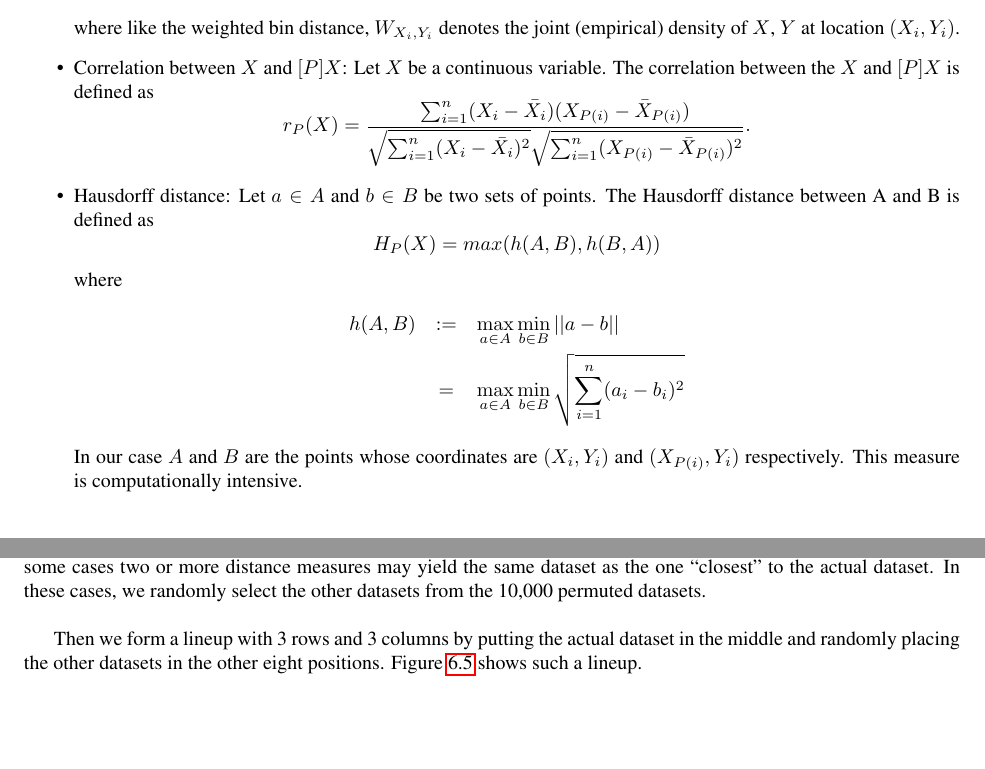
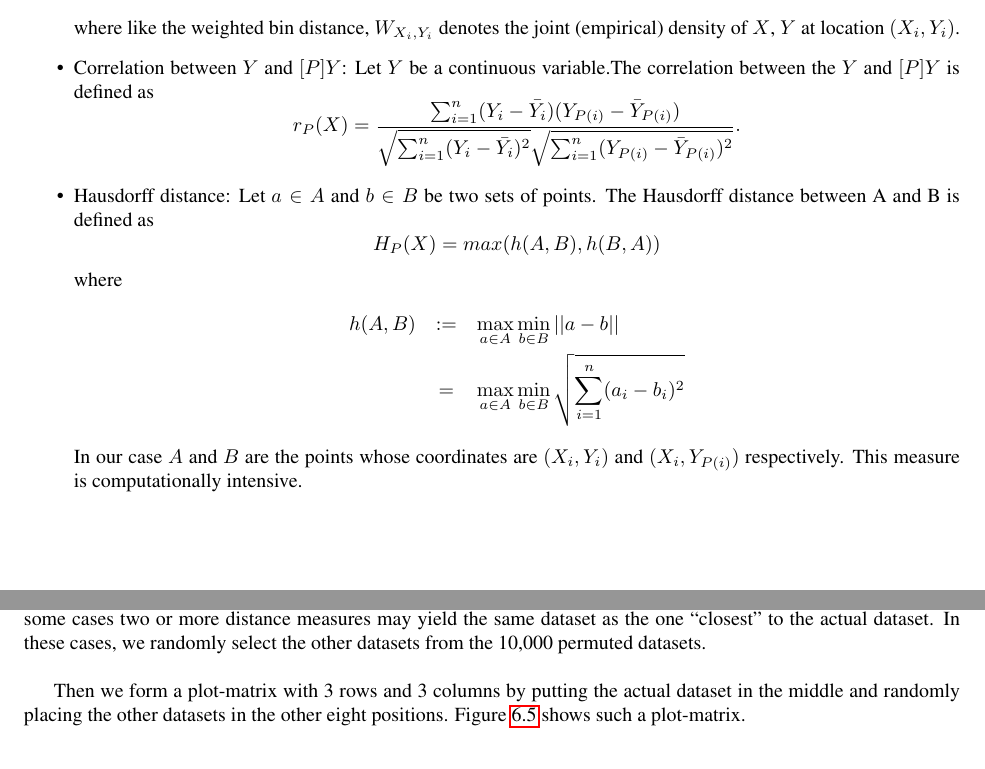
Before and after one commit to niladrir/proposal, a LaTeX thesis (proposal_niladri.tex, which reads chapter3.tex, conclusions.tex): two parts of pages 32 and 34 of 40, joined at a grey line, cut so that both start at the same text. Compiled offline with pdfLaTeX.

Commit message:
distance measures modified

```diff
--- a/chapter3.tex
+++ b/chapter3.tex
@@ -133,10 +133,10 @@ This distance matrix measures the distance between the permutation matrix and th
 
 
 \item Euclidean Distance of actual values:
-Let $X$ be a continuous variable. The Euclidean Distance under permutation is then defined as
+Let $Y$ be a continuous variable. The Euclidean Distance under permutation is then defined as
 %\red{we need a good short-cut for this distance}
 \[
-d^2_V(X) := || X - [P]X||^2 = \sum_{i=1}^n (X_i - X_{P(i)})^2.
+d^2_V(X) := || Y - [P]Y||^2 = \sum_{i=1}^n (Y_i - Y_{P(i)})^2.
 \]
 
 
--- a/conclusions.tex
+++ b/conclusions.tex
@@ -81,9 +81,9 @@ wc_P^2(X) = \left \{
 %\end{eqnarray*}
 where like the weighted bin distance, $W_{X_i,Y_i}$ denotes the joint (empirical) density of $X$, $Y$ at location $(X_i, Y_i)$.
 
-\item Correlation between $X$ and $[P]X$: Let $X$ be a continuous variable. The correlation between the $X$ and $[P]X$ is defined as
+\item Correlation between $Y$ and $[P]Y$: Let $Y$ be a continuous variable.The correlation between the $Y$ and $[P]Y$ is defined as
 \[
-r_P(X) = \frac{ \sum_{i=1}^n (X_i - \bar{X_i})(X_{P(i)} - \bar{X}_{P(i)})}{\sqrt{\sum_{i=1}^n (X_i - \bar{X_i})^2}\sqrt{\sum_{i=1}^n (X_{P(i)}- \bar{X}_{P(i)})^2}}.
+r_P(X) = \frac{ \sum_{i=1}^n (Y_i - \bar{Y_i})(Y_{P(i)} - \bar{Y}_{P(i)})}{\sqrt{\sum_{i=1}^n (Y_i - \bar{Y_i})^2}\sqrt{\sum_{i=1}^n (Y_{P(i)}- \bar{Y}_{P(i)})^2}}.
 \]
 
 \item Hausdorff distance: Let $a \in A$ and $b \in B$ be two sets of points. The Hausdorff distance between A and B is defined as
@@ -94,7 +94,7 @@ where
 \begin{eqnarray*}
 h(A, B) &:=& \max_{a \in A} \min_{b \in B} ||a - b|| \\ & = & \max_{a \in A} \min_{b \in B} \sqrt{\sum_{i=1}^n (a_i - b_i)^2}
 \end{eqnarray*}
-In our case $A$ and $B$ are the points whose coordinates are $(X_i, Y_i)$ and $(X_{P(i)}, Y_i)$ respectively. This measure is computationally intensive.
+In our case $A$ and $B$ are the points whose coordinates are $(X_i, Y_i)$ and $(X_i, Y_{P(i)})$ respectively. This measure is computationally intensive.
 
 \end{itemize}
 
@@ -124,7 +124,7 @@ We calculate the distance between the actual dataset and each of the 10,000 perm
 
 The drawbacks with this procedure is that the hamming distance ($h_P$)  and the binned distance ($b_P$) have discrete distributions. Hence, according to these distance measures, in most situations there may be more than one dataset which have the minimum distance from the actual dataset. But we select any one of the datasets randomly. Also in some cases two or more distance measures may yield the same dataset as the one ``closest'' to the actual dataset. In these cases, we randomly select the other datasets from the 10,000 permuted datasets.   \\
 
-Then we form a lineup with 3 rows and 3 columns by putting the actual dataset in the middle and randomly placing the other datasets in the other eight positions. Figure \ref{minimum} shows such a lineup.
+Then we form a plot-matrix with 3 rows and 3 columns by putting the actual dataset in the middle and randomly placing the other datasets in the other eight positions. Figure \ref{minimum} shows such a plot-matrix.
 
 \begin{figure}[htbp]
 %\begin{figurehere}
```
